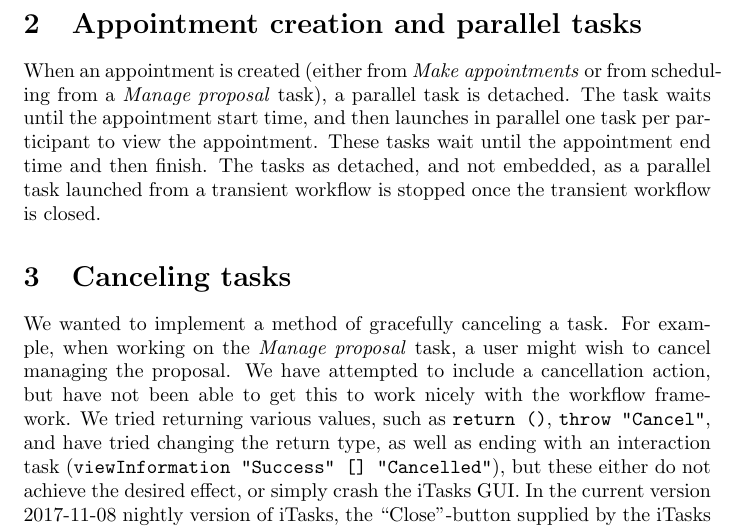
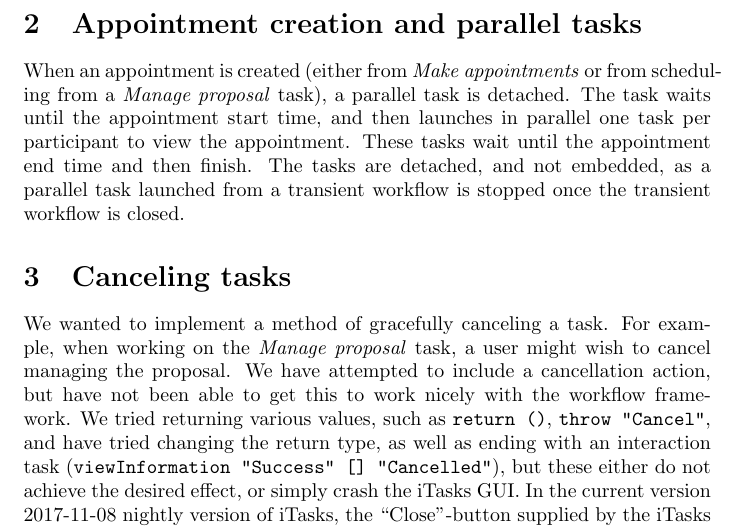
Before and after one commit to digideskio/advanced-programming-course, a LaTeX problem sheet (assignments/assignment-07/report/report.tex): part of page 2 of 12, cut so that both start at the same text. Compiled offline with pdfLaTeX.

Commit message:
Corrected typo

```diff
--- a/assignments/assignment-07/report/report.tex
+++ b/assignments/assignment-07/report/report.tex
@@ -34,7 +34,7 @@
 	When an appointment is created (either from \emph{Make appointments} or from scheduling from a \emph{Manage proposal} task), a parallel task is detached.
 	The task waits until the appointment start time, and then launches in parallel one task per participant to view the appointment.
 	These tasks wait until the appointment end time and then finish.
-	The tasks as detached, and not embedded, as a parallel task launched from a transient workflow is stopped once the transient workflow is closed.
+	The tasks are detached, and not embedded, as a parallel task launched from a transient workflow is stopped once the transient workflow is closed.
 
     \section{Canceling tasks}
 	We wanted to implement a method of gracefully canceling a task.
```
